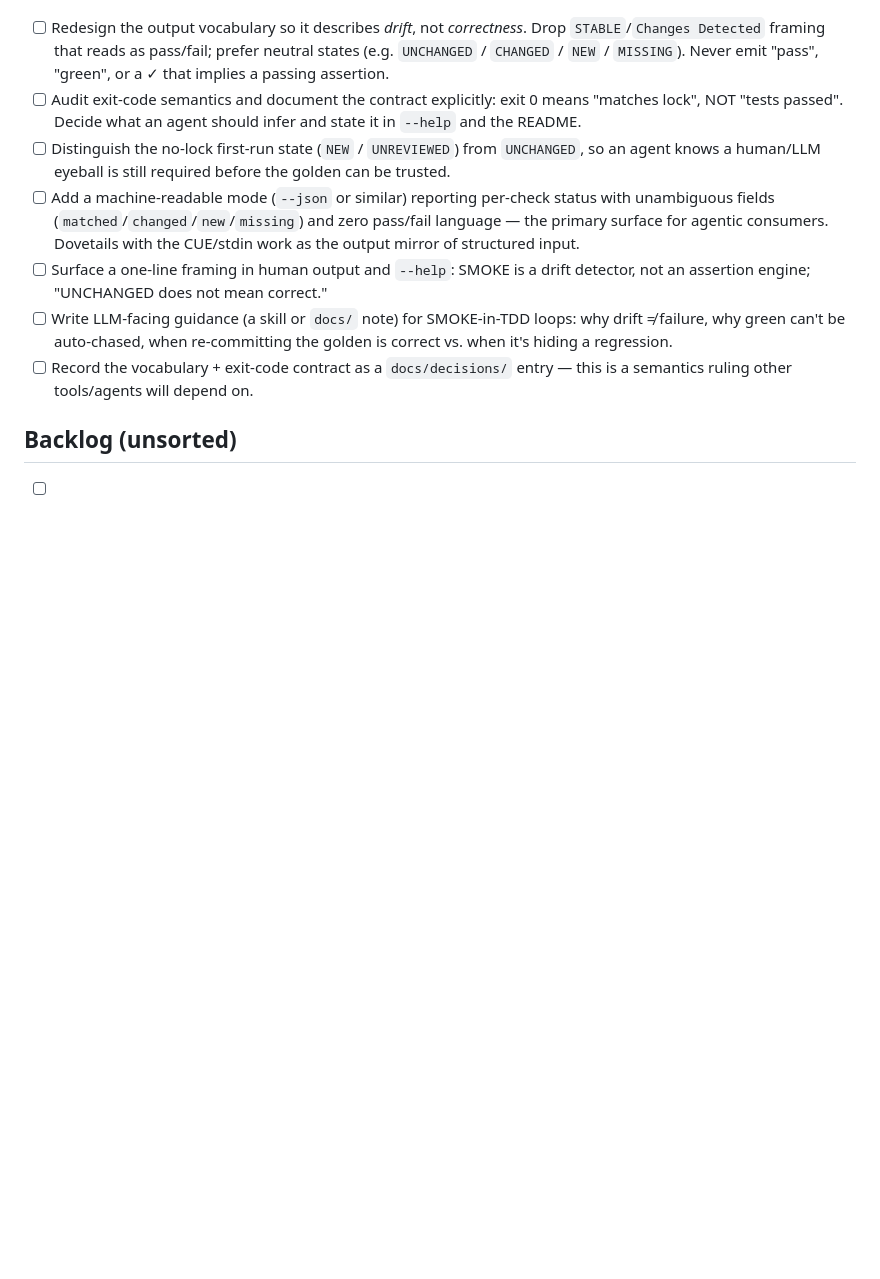
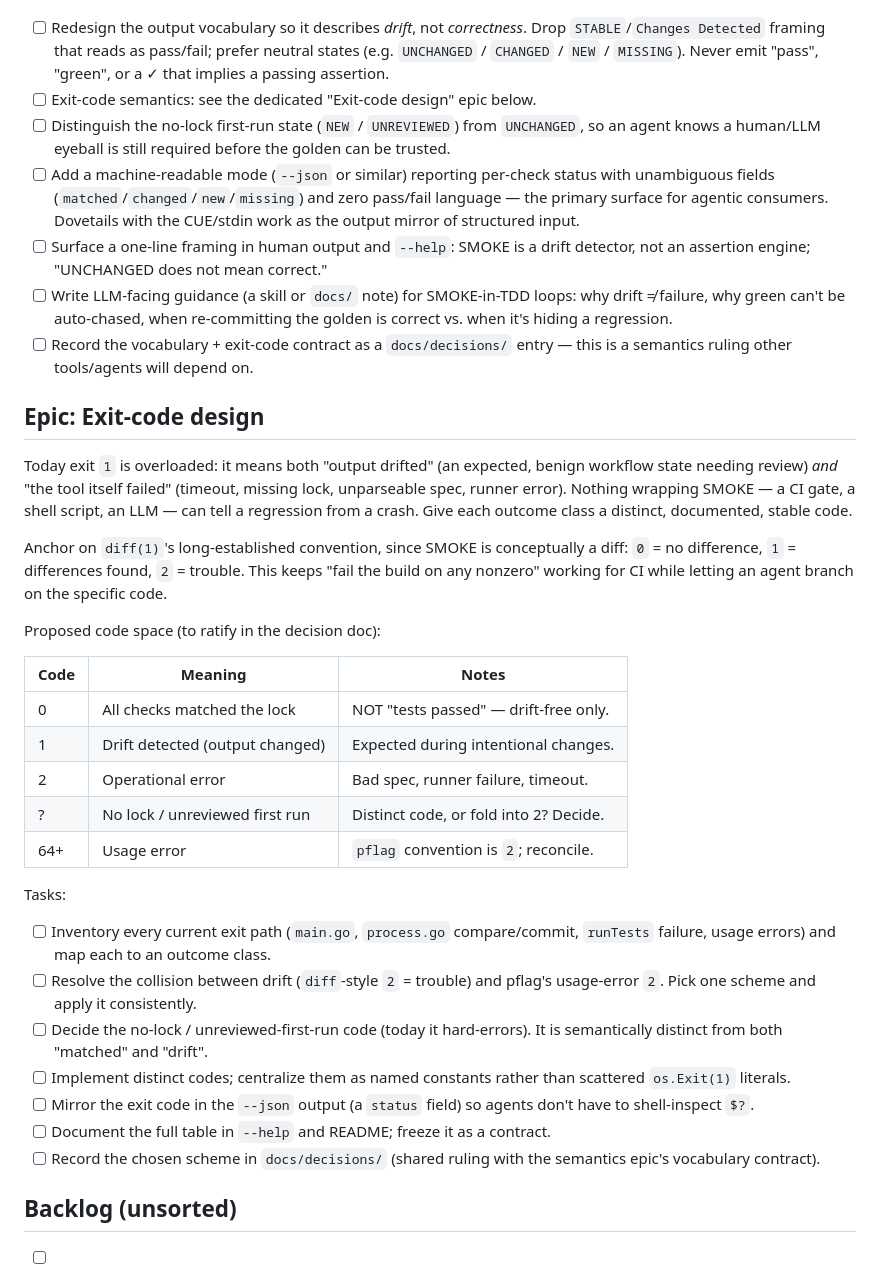
Before and after one commit to chakrit/smoke, a Markdown page: TODO.md, the part around the change. Rendered like a GitHub page; blank space fills up the shorter version.

Commit message:
Add epic: exit-code design
Exit 1 currently conflates drift (benign, review-needed) with tool failure.
Proposes a diff(1)-anchored code space (0 match / 1 drift / 2 trouble) plus a
no-lock state, mirrored in --json. Redirects the semantics epic's exit-code
bullet here to avoid duplication.

Co-Authored-By: Claude Opus 4.8 (1M context) <noreply@anthropic.com>

```diff
--- a/TODO.md
+++ b/TODO.md
@@ -64,9 +64,7 @@ Tasks:
       Drop `STABLE`/`Changes Detected` framing that reads as pass/fail; prefer
       neutral states (e.g. `UNCHANGED` / `CHANGED` / `NEW` / `MISSING`). Never
       emit "pass", "green", or a ✓ that implies a passing assertion.
-* [ ] Audit exit-code semantics and document the contract explicitly: exit 0 means
-      "matches lock", NOT "tests passed". Decide what an agent should infer and
-      state it in `--help` and the README.
+* [ ] Exit-code semantics: see the dedicated "Exit-code design" epic below.
 * [ ] Distinguish the no-lock first-run state (`NEW` / `UNREVIEWED`) from
       `UNCHANGED`, so an agent knows a human/LLM eyeball is still required before
       the golden can be trusted.
@@ -82,6 +80,45 @@ Tasks:
 * [ ] Record the vocabulary + exit-code contract as a `docs/decisions/` entry —
       this is a semantics ruling other tools/agents will depend on.
 
+## Epic: Exit-code design
+
+Today exit `1` is overloaded: it means both "output drifted" (an expected, benign
+workflow state needing review) *and* "the tool itself failed" (timeout, missing
+lock, unparseable spec, runner error). Nothing wrapping SMOKE — a CI gate, a shell
+script, an LLM — can tell a regression from a crash. Give each outcome class a
+distinct, documented, stable code.
+
+Anchor on `diff(1)`'s long-established convention, since SMOKE is conceptually a
+diff: `0` = no difference, `1` = differences found, `2` = trouble. This keeps "fail
+the build on any nonzero" working for CI while letting an agent branch on the
+specific code.
+
+Proposed code space (to ratify in the decision doc):
+
+| Code | Meaning                          | Notes                                  |
+| ---- | -------------------------------- | -------------------------------------- |
+| 0    | All checks matched the lock      | NOT "tests passed" — drift-free only.  |
+| 1    | Drift detected (output changed)  | Expected during intentional changes.   |
+| 2    | Operational error                | Bad spec, runner failure, timeout.     |
+| ?    | No lock / unreviewed first run   | Distinct code, or fold into 2? Decide. |
+| 64+  | Usage error                      | `pflag` convention is `2`; reconcile.  |
+
+Tasks:
+
+* [ ] Inventory every current exit path (`main.go`, `process.go` compare/commit,
+      `runTests` failure, usage errors) and map each to an outcome class.
+* [ ] Resolve the collision between drift (`diff`-style `2` = trouble) and pflag's
+      usage-error `2`. Pick one scheme and apply it consistently.
+* [ ] Decide the no-lock / unreviewed-first-run code (today it hard-errors). It is
+      semantically distinct from both "matched" and "drift".
+* [ ] Implement distinct codes; centralize them as named constants rather than
+      scattered `os.Exit(1)` literals.
+* [ ] Mirror the exit code in the `--json` output (a `status` field) so agents
+      don't have to shell-inspect `$?`.
+* [ ] Document the full table in `--help` and README; freeze it as a contract.
+* [ ] Record the chosen scheme in `docs/decisions/` (shared ruling with the
+      semantics epic's vocabulary contract).
+
 ## Backlog (unsorted)
 
 * [ ] Allow partially committing some results but not all.
```
